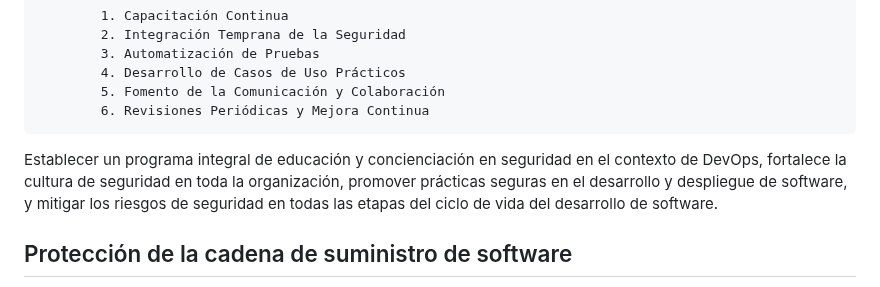
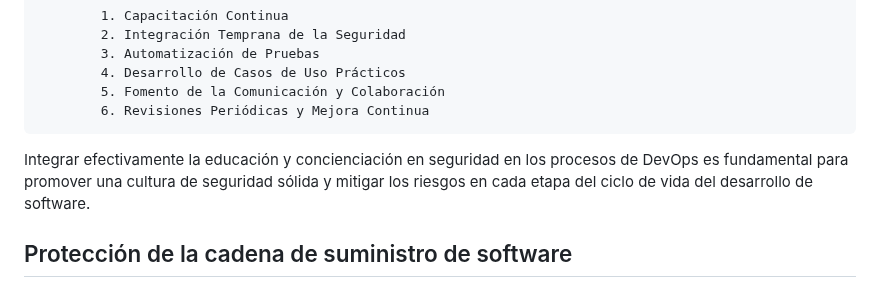
Before and after one commit to jaiderospina/DEVSECOPS2024, a Markdown page: TAREA_1/Grupo_3/Readme.md, the part around the change. GitHub-like rendering.

```diff
--- a/TAREA_1/Grupo_3/Readme.md
+++ b/TAREA_1/Grupo_3/Readme.md
@@ -81,7 +81,7 @@ La educación y concienciación en seguridad juegan un papel crucial en el proce
             5. Fomento de la Comunicación y Colaboración
             6. Revisiones Periódicas y Mejora Continua
 
-Establecer un programa integral de educación y concienciación en seguridad en el contexto de DevOps, fortalece la cultura de seguridad en toda la organización, promover prácticas seguras en el desarrollo y despliegue de software, y mitigar los riesgos de seguridad en todas las etapas del ciclo de vida del desarrollo de software.
+Integrar efectivamente la educación y concienciación en seguridad en los procesos de DevOps es fundamental para promover una cultura de seguridad sólida y mitigar los riesgos en cada etapa del ciclo de vida del desarrollo de software.
 
 
 ## Protección de la cadena de suministro de software
```
